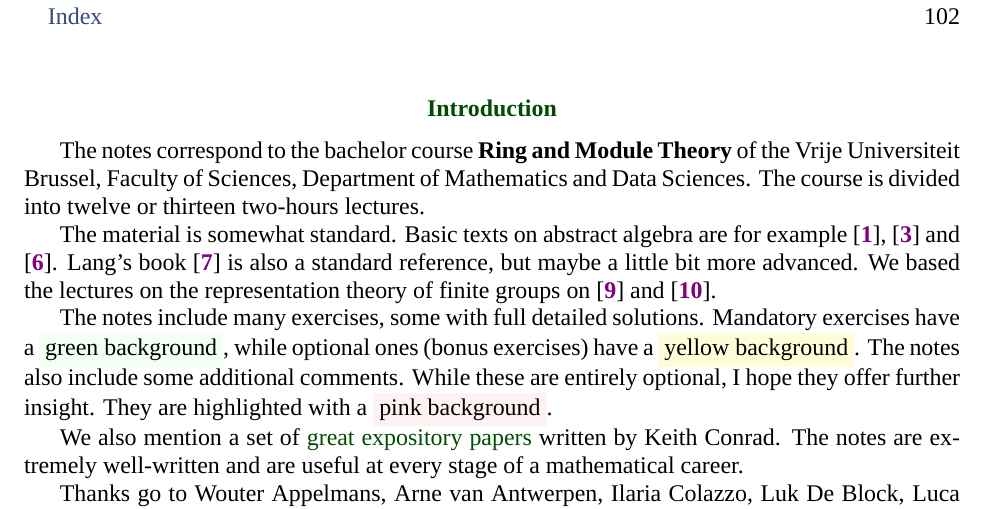
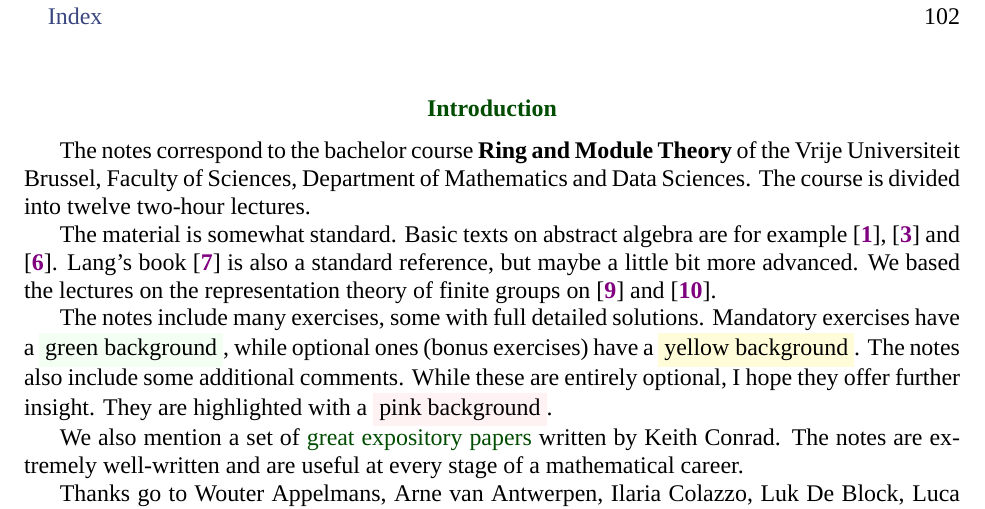
Before and after one commit to Properzi/rings, a LaTeX document (dyslexic.tex, which reads introduction.tex): part of page 1 of 103, cut so that both start at the same text. Compiled offline with XeLaTeX; a missing font is replaced by an installed copy or a similar font.

Commit message:
Small changes

```diff
--- a/introduction.tex
+++ b/introduction.tex
@@ -7,7 +7,7 @@ course \textbf{Ring and Module Theory} of the
 Vrije Universiteit Brussel,
 Faculty of Sciences,
 Department of Mathematics and Data Sciences. The course
-is divided into twelve or thirteen two-hours lectures.
+is divided into twelve two-hour lectures.
 
 The material is somewhat standard. Basic texts on abstract algebra
 are for example \cite{MR1129886}, \cite{MR2286236} and \cite{MR600654}.
```
